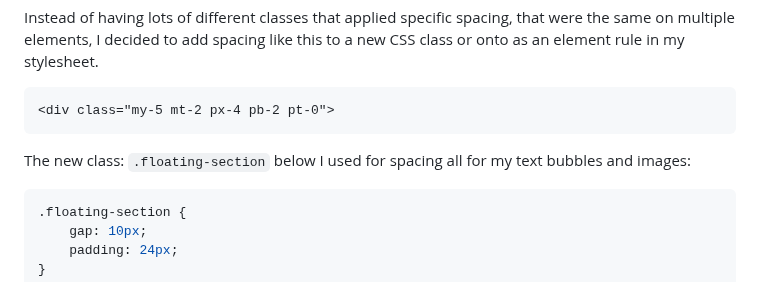
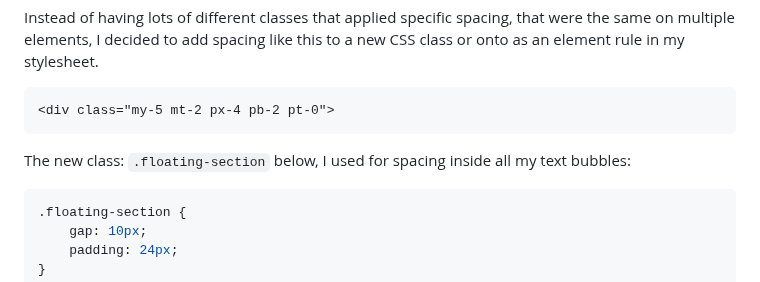
Before and after one commit to Anerkiki/pokemon-island-resort, a Markdown page: README.md, the part around the change. Drawn GitHub-style.

Commit message:
Fix minor wording issue in readme

````diff
--- a/README.md
+++ b/README.md
@@ -384,7 +384,7 @@ Instead of having lots of different classes that applied specific spacing, that
 <div class="my-5 mt-2 px-4 pb-2 pt-0">
 ```
 
-The new class: `.floating-section` below I used for spacing all for my text bubbles and images:
+The new class: `.floating-section` below, I used for spacing inside all my text bubbles:
 
 ```css
 .floating-section {
````
